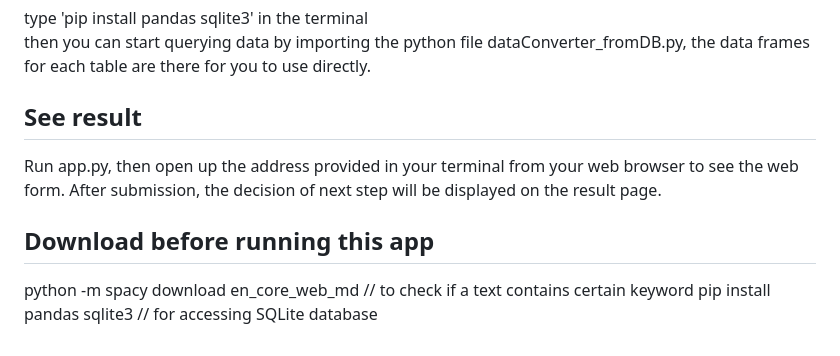
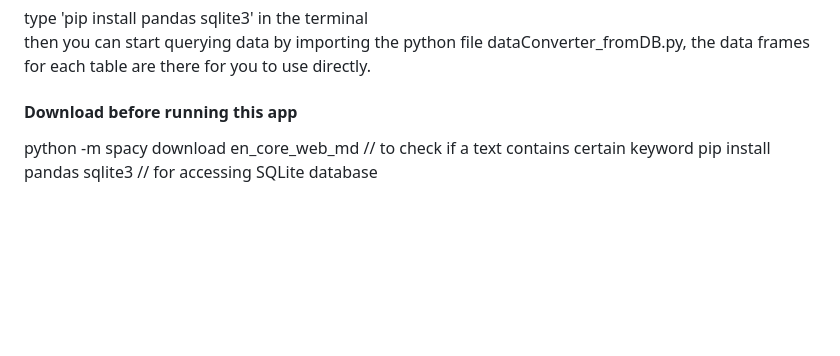
Before and after one commit to ivwangYW/5100CS_Group_Final_Project_Expense-AI, a Markdown page: README.md, the part around the change printed below. Drawn GitHub-style; blank space fills up the shorter version.

```diff
--- a/README.md
+++ b/README.md
@@ -54,11 +54,6 @@ https://wise.com/gb/blog/world-currency-symbols
 type  'pip install pandas sqlite3' in the terminal
 then you can start querying data by importing the python file dataConverter_fromDB.py, the data frames for each table are there for you to use directly.
 
-
-## See result ###
-Run app.py, then open up the address provided in your terminal from your web browser to see the web form. After submission, the decision of next step will be displayed on the result page.
-
-
-## Download before running this app ##
+#### Download before running this app ####
 python -m spacy download en_core_web_md                        // to check if a text contains certain keyword
 pip install pandas sqlite3                                     // for accessing SQLite database
```
Also changed, not shown: other parts of README.md (+11 -11 lines).
